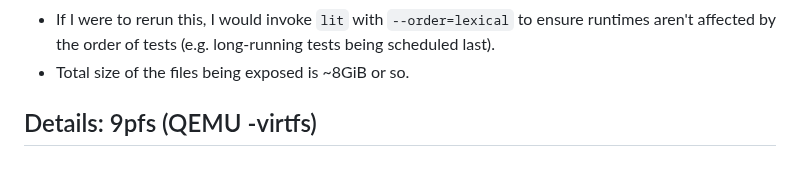
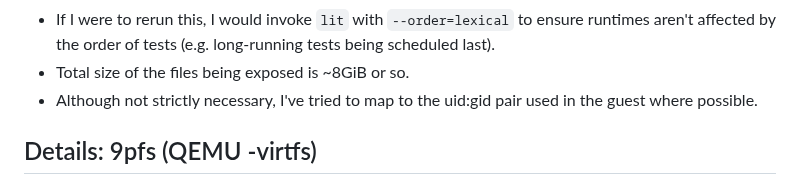
Before and after one commit to muxup/muxup-site, a Markdown page: pages/2024q4/accessing-a-cross-compiled-build-tree-from-qemu-system.md, the part around the change. Rendered like a GitHub page.

Commit message:
[content] Add note about uid:gid mapping to qemu-system article

```diff
--- a/pages/2024q4/accessing-a-cross-compiled-build-tree-from-qemu-system.md
+++ b/pages/2024q4/accessing-a-cross-compiled-build-tree-from-qemu-system.md
@@ -104,6 +104,8 @@ improvements when using virtiofsd.
   ensure runtimes aren't affected by the order of tests (e.g. long-running
   tests being scheduled last).
 * Total size of the files being exposed is ~8GiB or so.
+* Although not strictly necessary, I've tried to map to the uid:gid pair used
+  in the guest where possible.
 
 ## Details: 9pfs (QEMU -virtfs)
 
```
